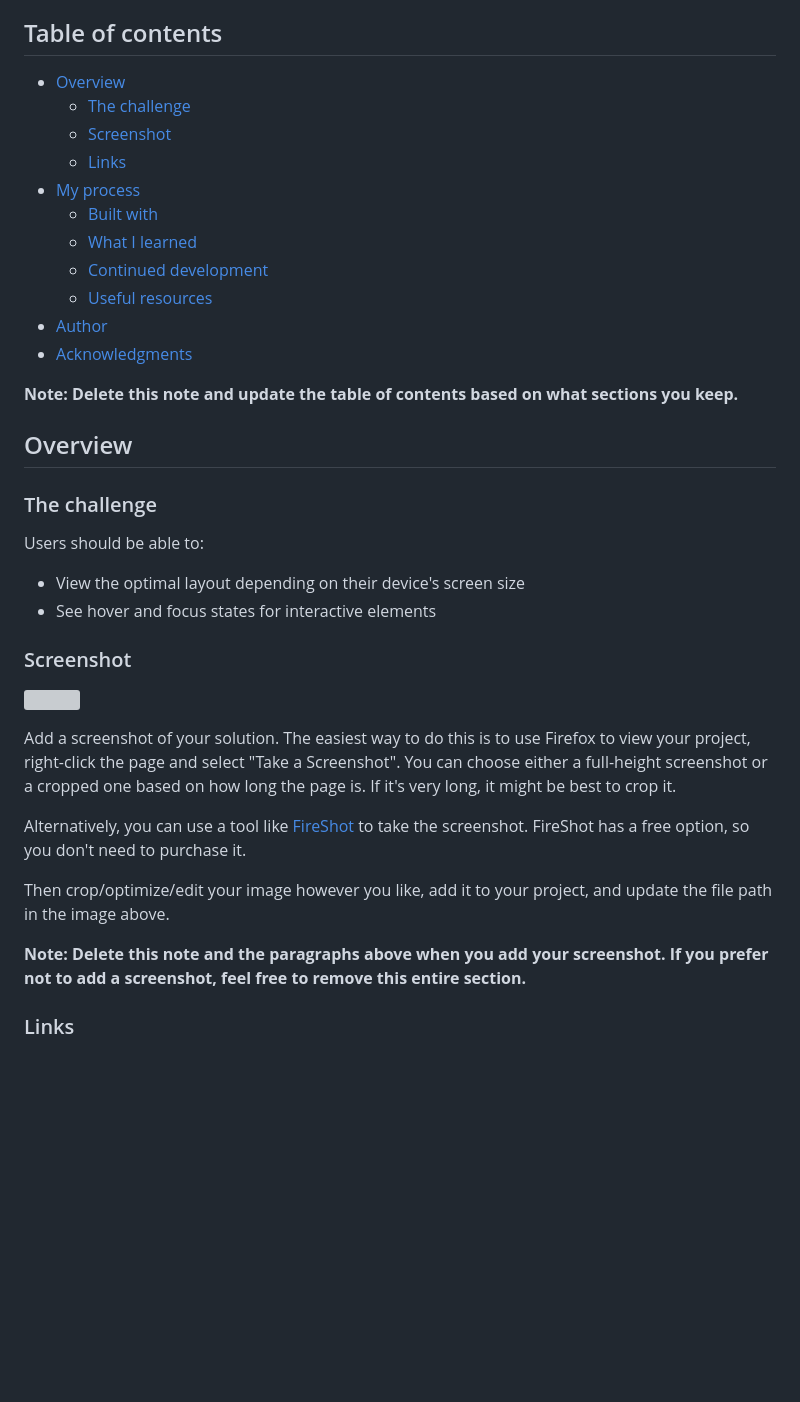
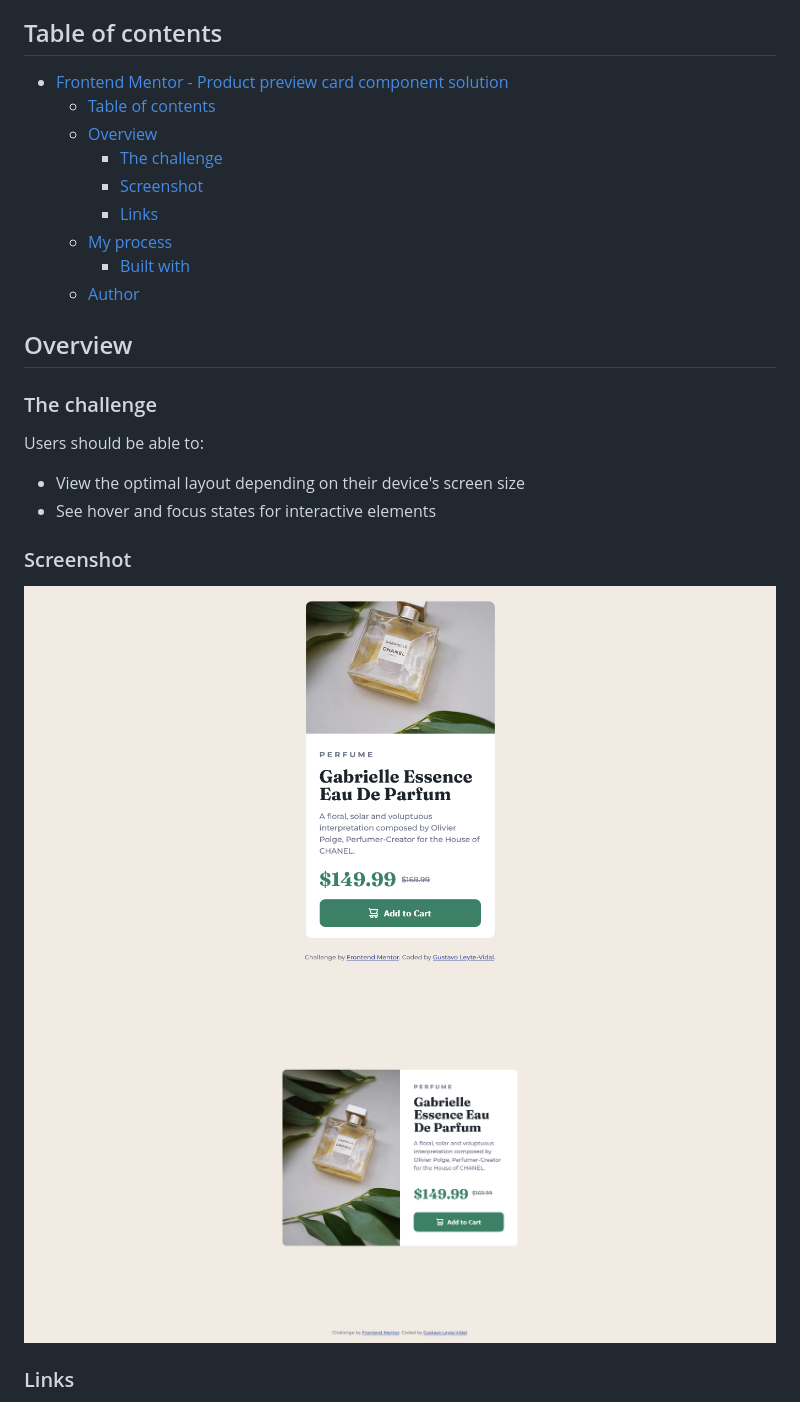
Before and after one commit to gustavoylc/challenge-newbie-product-preview-card-component, a Markdown page: README.md, the part around the change printed below. Rendered like a GitHub page; pictures changed too: images/Frontend-Mentor-Product-preview-card-component-desktop.png (added), images/Frontend-Mentor-Product-preview-card-component-mobile.png (added); blank space fills up the shorter version; grey boxes are pictures that could not be loaded.

Commit message:
feat: add Readme content

```diff
--- a/README.md
+++ b/README.md
@@ -4,19 +4,15 @@ This is a solution to the [Product preview card component challenge on Frontend
 
 ## Table of contents
 
-- [Overview](#overview)
-  - [The challenge](#the-challenge)
-  - [Screenshot](#screenshot)
-  - [Links](#links)
-- [My process](#my-process)
-  - [Built with](#built-with)
-  - [What I learned](#what-i-learned)
-  - [Continued development](#continued-development)
-  - [Useful resources](#useful-resources)
-- [Author](#author)
-- [Acknowledgments](#acknowledgments)
-
-**Note: Delete this note and update the table of contents based on what sections you keep.**
+- [Frontend Mentor - Product preview card component solution](#frontend-mentor---product-preview-card-component-solution)
+  - [Table of contents](#table-of-contents)
+  - [Overview](#overview)
+    - [The challenge](#the-challenge)
+    - [Screenshot](#screenshot)
+    - [Links](#links)
+  - [My process](#my-process)
+    - [Built with](#built-with)
+  - [Author](#author)
 
 ## Overview
 
@@ -28,16 +24,8 @@ Users should be able to:
 - See hover and focus states for interactive elements
 
 ### Screenshot
-
-![](./screenshot.jpg)
-
-Add a screenshot of your solution. The easiest way to do this is to use Firefox to view your project, right-click the page and select "Take a Screenshot". You can choose either a full-height screenshot or a cropped one based on how long the page is. If it's very long, it might be best to crop it.
-
-Alternatively, you can use a tool like [FireShot](https://getfireshot.com/) to take the screenshot. FireShot has a free option, so you don't need to purchase it.
-
-Then crop/optimize/edit your image however you like, add it to your project, and update the file path in the image above.
-
-**Note: Delete this note and the paragraphs above when you add your screenshot. If you prefer not to add a screenshot, feel free to remove this entire section.**
+![Design preview for the Product preview card component coding challenge](./images/Frontend-Mentor-Product-preview-card-component-mobile.png)
+![Design preview for the Product preview card component coding challenge](./images/Frontend-Mentor-Product-preview-card-component-desktop.png)
 
 ### Links
 
```
Also changed, not shown: other parts of README.md (+3 -53 lines).
